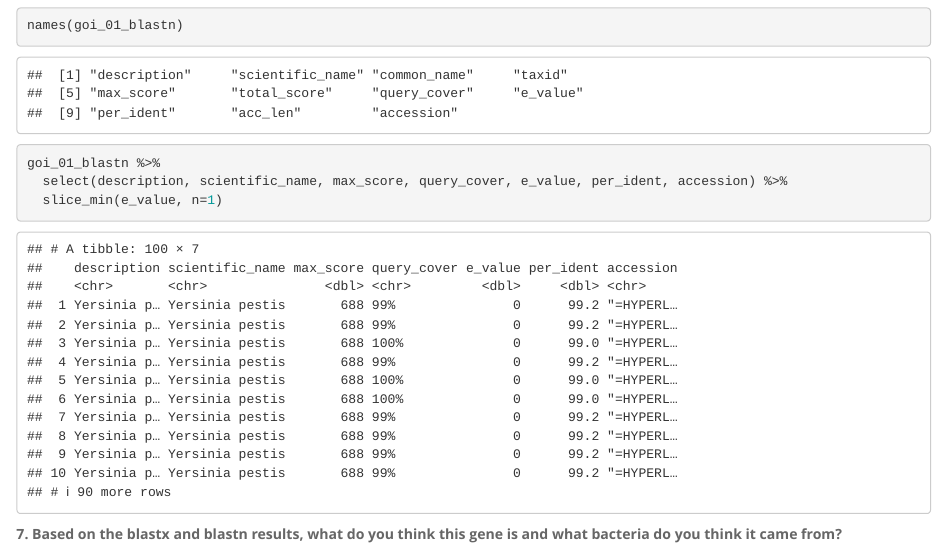
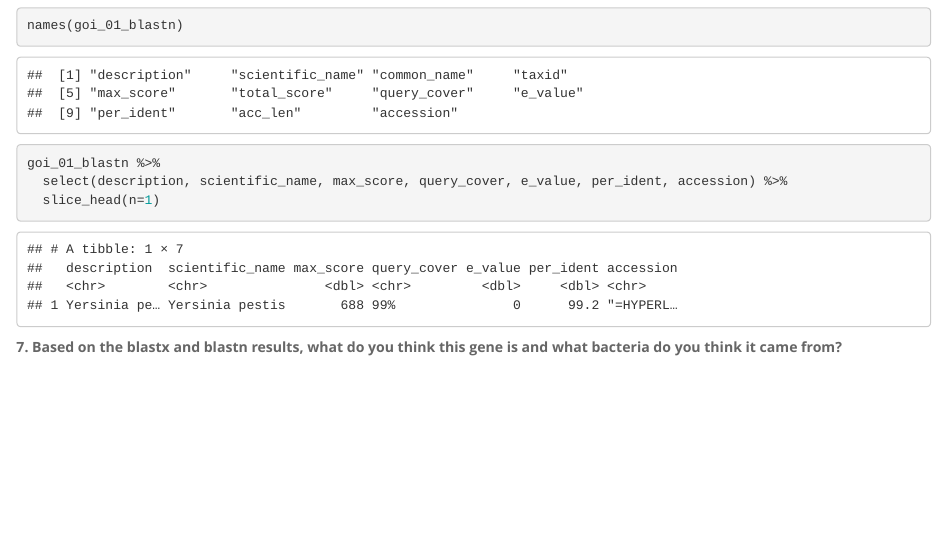
Before and after one commit to Ruolin030/BIS015L_W26_Ruolin, an R Markdown document (lab16/homework/hw16.Rmd): the page in a window 1100 px wide, from 3090 px down. Rendered offline with R 4.5, knitr and Pandoc, with nearby package versions; some code elsewhere in the file could not run offline; column names are cleaned by a stand-in for the janitor package.

Commit message:
hw16 update

````diff
--- a/lab16/homework/hw16.Rmd
+++ b/lab16/homework/hw16.Rmd
@@ -106,7 +106,7 @@ names(goi_01_blastn)
 ```{r}
 goi_01_blastn %>%
   select(description, scientific_name, max_score, query_cover, e_value, per_ident, accession) %>%
-  slice_min(e_value, n=1)
+  slice_head(n=1)
 ```
 
 **7. Based on the blastx and blastn results, what do you think this gene is and what bacteria do you think it came from?**
````
Also changed, not shown: lab16/homework/hw16.Rmd (2 more changed lines), 2 other files.
